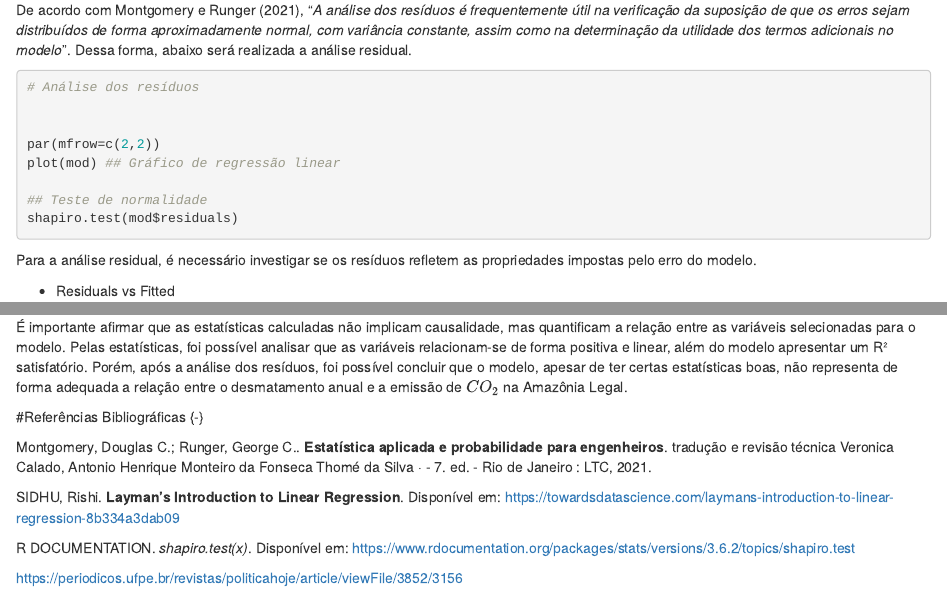
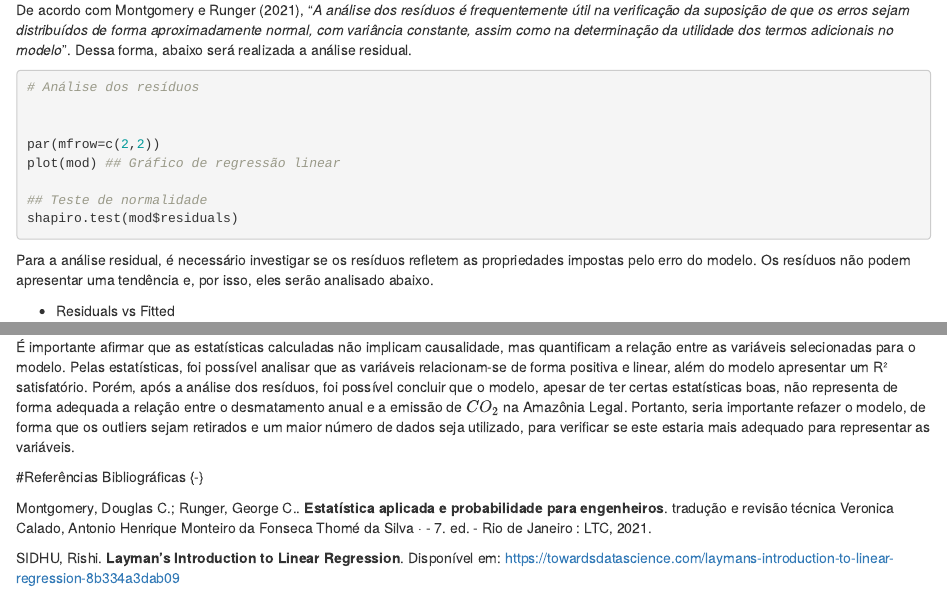
Before and after one commit to be4lima/TG-Beatriz-Lima, an R Markdown document (02-cross-refs.Rmd): the page in a window 1100 px wide, from 2710 px down, and a second part further down, joined at a grey line. Rendered offline with R 4.5, knitr and Pandoc, with nearby package versions; the code chunks are not run, so their results and figures are left out; drawn as R Markdown's standard HTML page in place of the format the file asks for.

Commit message:
ajustes cap 3

````diff
--- a/02-cross-refs.Rmd
+++ b/02-cross-refs.Rmd
@@ -142,7 +142,7 @@ shapiro.test(mod$residuals)
 
 ```
 
-Para a análise residual, é necessário investigar se os resíduos refletem as propriedades impostas pelo erro do modelo.
+Para a análise residual, é necessário investigar se os resíduos refletem as propriedades impostas pelo erro do modelo. Os resíduos não podem apresentar uma tendência e, por isso, eles serão analisado abaixo.
 
  - Residuals vs Fitted
 
@@ -209,7 +209,7 @@ plot(x = dados$D_Area, y = dados$VR_CO2_1stOrder, xlab = "Área desmatada no ano
 abline(mod, col = "blue")
 ```
 
-É importante afirmar que as estatísticas calculadas não implicam causalidade, mas quantificam a relação entre as variáveis selecionadas para o modelo. Pelas estatísticas, foi possível analisar que as variáveis relacionam-se de forma positiva e linear, além do modelo apresentar um R² satisfatório. Porém, após a análise dos resíduos, foi possível concluir que o modelo, apesar de ter certas estatísticas boas, não representa de forma adequada a relação entre o desmatamento anual e a emissão de $CO_2$ na Amazônia Legal.
+É importante afirmar que as estatísticas calculadas não implicam causalidade, mas quantificam a relação entre as variáveis selecionadas para o modelo. Pelas estatísticas, foi possível analisar que as variáveis relacionam-se de forma positiva e linear, além do modelo apresentar um R² satisfatório. Porém, após a análise dos resíduos, foi possível concluir que o modelo, apesar de ter certas estatísticas boas, não representa de forma adequada a relação entre o desmatamento anual e a emissão de $CO_2$ na Amazônia Legal. Portanto, seria importante refazer o modelo, de forma que os outliers sejam retirados e um maior número de dados seja utilizado, para verificar se este estaria mais adequado para representar as variáveis.
 
 
 #Referências Bibliográficas {-}
````
